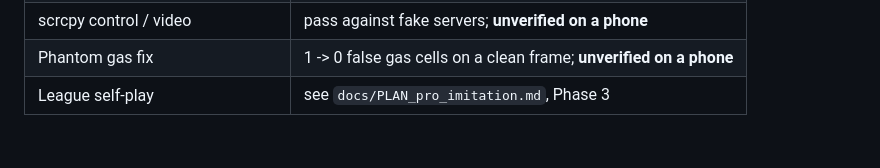
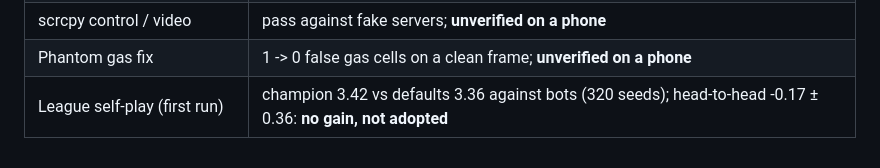
Before and after one commit to jjeong-11/brawlstarsRL, a Markdown page: docs/HANDOFF_local_agent.md, the part around the change. Drawn GitHub-style.

```diff
--- a/docs/HANDOFF_local_agent.md
+++ b/docs/HANDOFF_local_agent.md
@@ -153,4 +153,4 @@ Not built yet (next steps):
 | Imitation fit (sim, movement only) | fitted 3.73 vs demonstrator 3.71 mean place |
 | scrcpy control / video | pass against fake servers; **unverified on a phone** |
 | Phantom gas fix | 1 -> 0 false gas cells on a clean frame; **unverified on a phone** |
-| League self-play | see `docs/PLAN_pro_imitation.md`, Phase 3 |
+| League self-play (first run) | champion 3.42 vs defaults 3.36 against bots (320 seeds); head-to-head -0.17 ± 0.36: **no gain, not adopted** |
```
Also changed, not shown: docs/PLAN_pro_imitation.md (+26 -0 lines).
